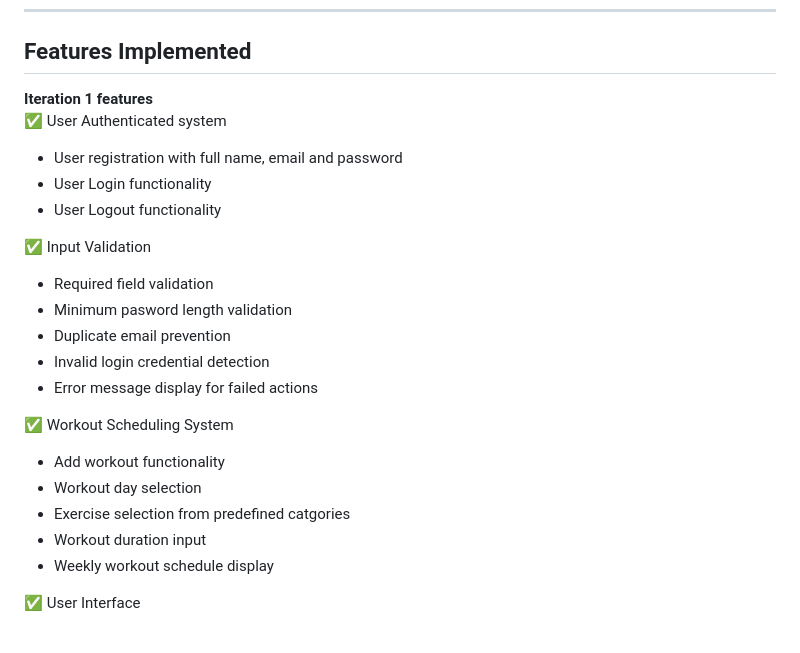
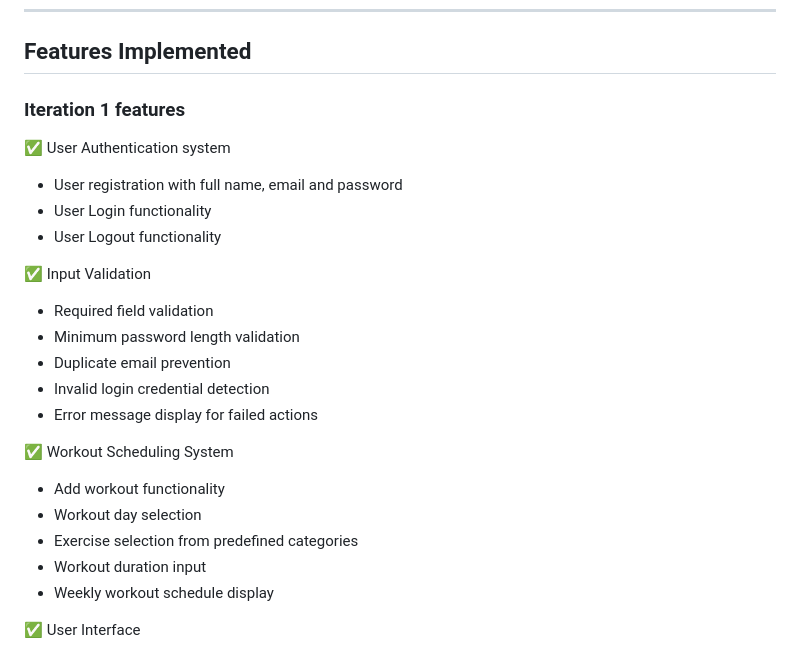
Before and after one commit to Abbie0522/Software_Engineering, a Markdown page: README.md, the part around one of its changes. Rendered like a GitHub page.

```diff
--- a/README.md
+++ b/README.md
@@ -104,15 +104,16 @@ Overall, the system aims to provide users with a structured and convenient way t
 
 ---
 ## Features Implemented
-**Iteration 1 features**<br>
-✅ User Authenticated system
+### Iteration 1 features
+
+✅ User Authentication system
 - User registration with full name, email and password
 - User Login functionality
 - User Logout functionality
 
 ✅ Input Validation
 - Required field validation
-- Minimum pasword length validation
+- Minimum password length validation
 - Duplicate email prevention
 - Invalid login credential detection
 - Error message display for failed actions
@@ -120,7 +121,7 @@ Overall, the system aims to provide users with a structured and convenient way t
 ✅ Workout Scheduling System
 - Add workout functionality
 - Workout day selection
-- Exercise selection from predefined catgories
+- Exercise selection from predefined categories
 - Workout duration input
 - Weekly workout schedule display
 
```
Also changed, not shown: other parts of README.md (+68 -5 lines).
